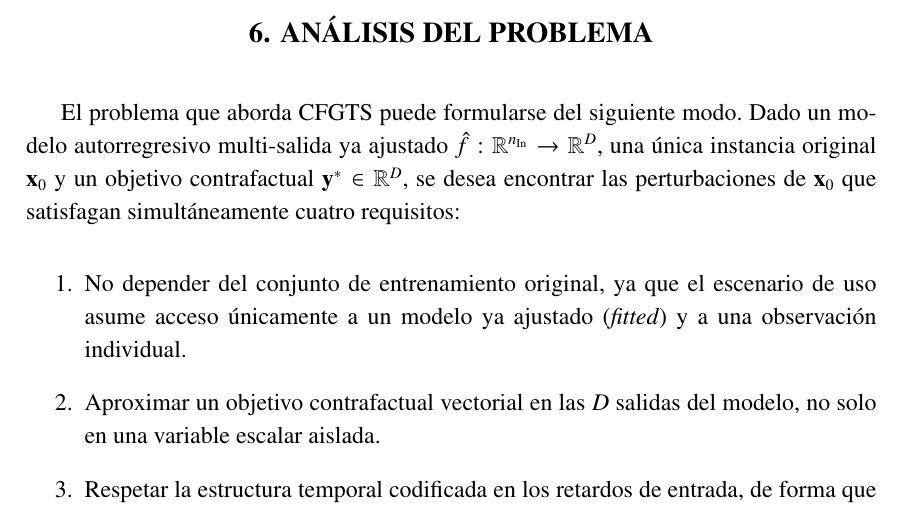
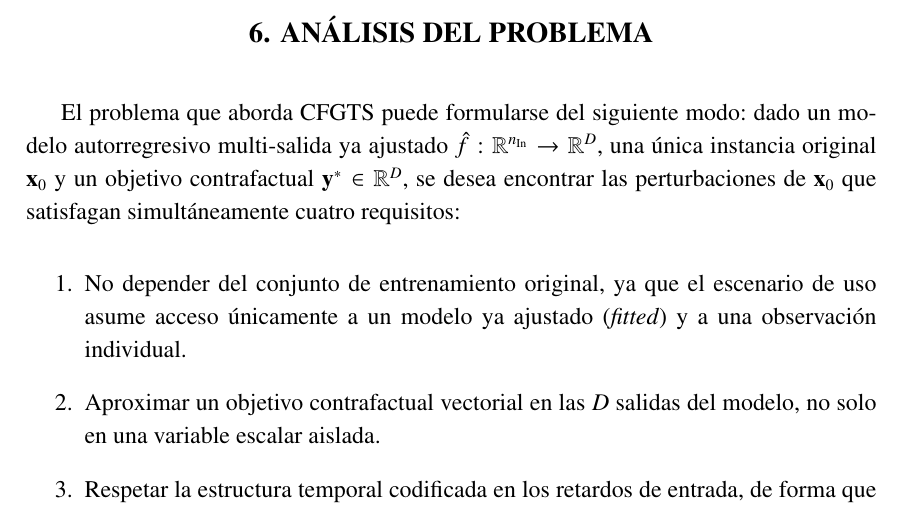
Before and after one commit to davidricodias/cfgts, a LaTeX document (docs/report/report.tex): part of page 43 of 99, cut so that both start at the same text. Compiled offline with pdfLaTeX.

Commit message:
doc: typo

```diff
--- a/docs/report/report.tex
+++ b/docs/report/report.tex
@@ -1209,7 +1209,7 @@ La mediación indirecta es todavía más delicada que la directa, porque no exis
 
 \chapter{Análisis del problema}
 
-El problema que aborda CFGTS puede formularse del siguiente modo. Dado un modelo autorregresivo multi-salida ya ajustado $\hat{f}: \mathbb{R}^{n_{\text{In}}} \rightarrow \mathbb{R}^{D}$, una única instancia original $\mathbf{x}_0$ y un objetivo contrafactual $\mathbf{y}^{*} \in \mathbb{R}^{D}$, se desea encontrar las perturbaciones de $\mathbf{x}_0$ que satisfagan simultáneamente cuatro requisitos:
+El problema que aborda CFGTS puede formularse del siguiente modo: dado un modelo autorregresivo multi-salida ya ajustado $\hat{f}: \mathbb{R}^{n_{\text{In}}} \rightarrow \mathbb{R}^{D}$, una única instancia original $\mathbf{x}_0$ y un objetivo contrafactual $\mathbf{y}^{*} \in \mathbb{R}^{D}$, se desea encontrar las perturbaciones de $\mathbf{x}_0$ que satisfagan simultáneamente cuatro requisitos:
 
 \begin{enumerate}
     \item No depender del conjunto de entrenamiento original, ya que el escenario de uso asume acceso únicamente a un modelo ya ajustado (\textit{fitted}) y a una observación individual.
```
